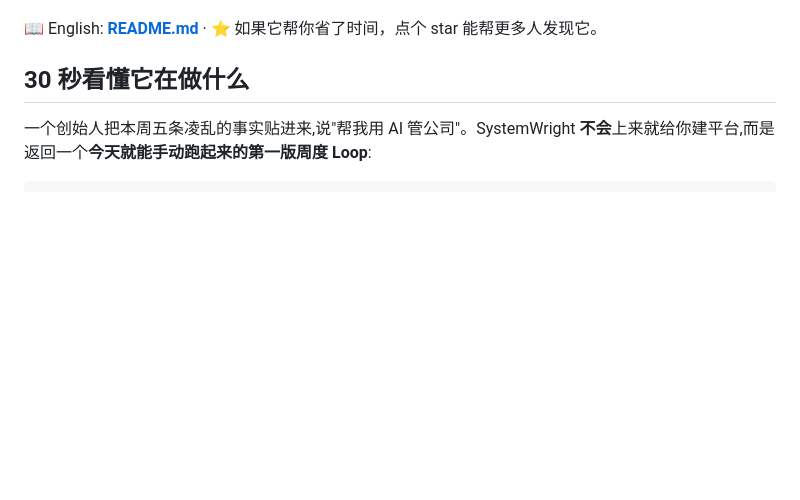
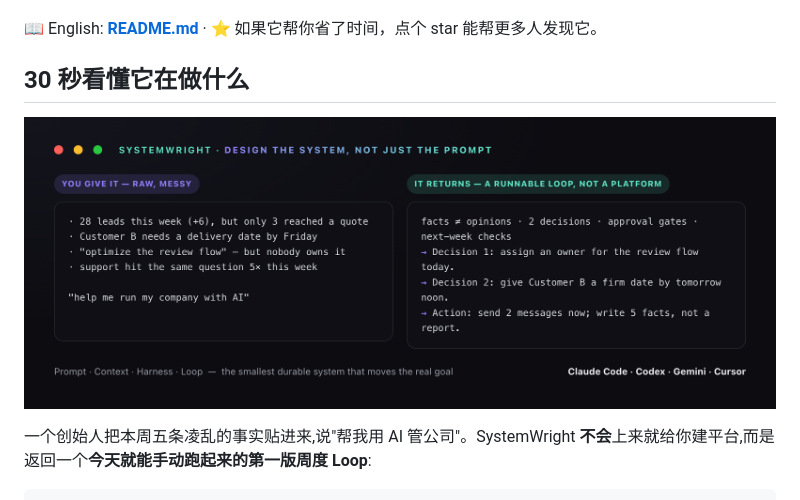
Before and after one commit to EthanQC/SystemWright, a Markdown page: README.zh-CN.md, the part around the change. Rendered like a GitHub page; pictures changed too: docs/demo.png (added); blank space fills up the shorter version.

```diff
--- a/README.zh-CN.md
+++ b/README.zh-CN.md
@@ -13,6 +13,8 @@ SystemWright 是一个跨平台的 [Agent Skill](https://agentskills.io)(开放
 📖 English: **[README.md](README.md)**  ·  ⭐ 如果它帮你省了时间，点个 star 能帮更多人发现它。
 
 ## 30 秒看懂它在做什么
+
+![示意图:模糊、凌乱的目标进 —— 今天就能手动跑的周度 Loop 出](docs/demo.png)
 
 一个创始人把本周五条凌乱的事实贴进来,说"帮我用 AI 管公司"。SystemWright **不会**上来就给你建平台,而是返回一个**今天就能手动跑起来的第一版周度 Loop**:
 
```
Also changed, not shown: README.md (+2 -0 lines), docs/og-image.png (added), 4 other files.
